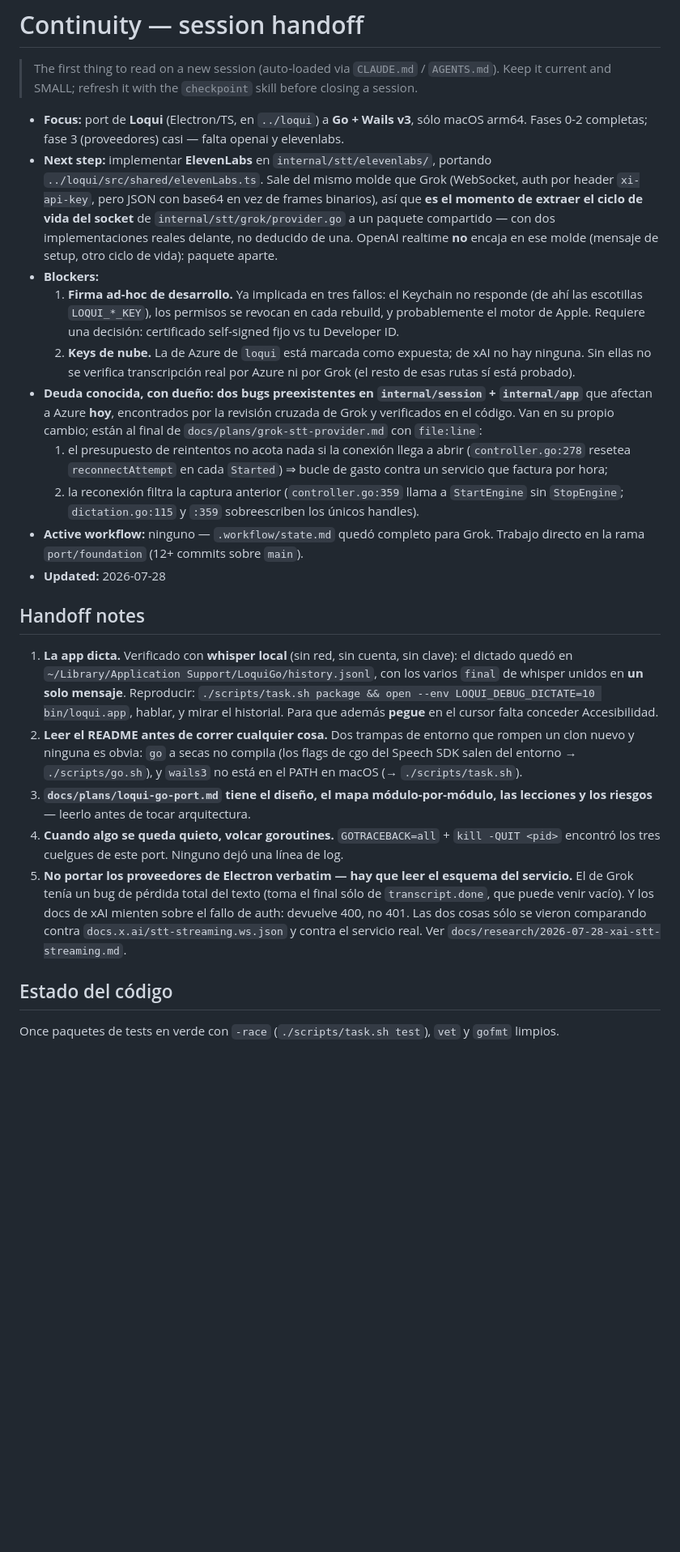
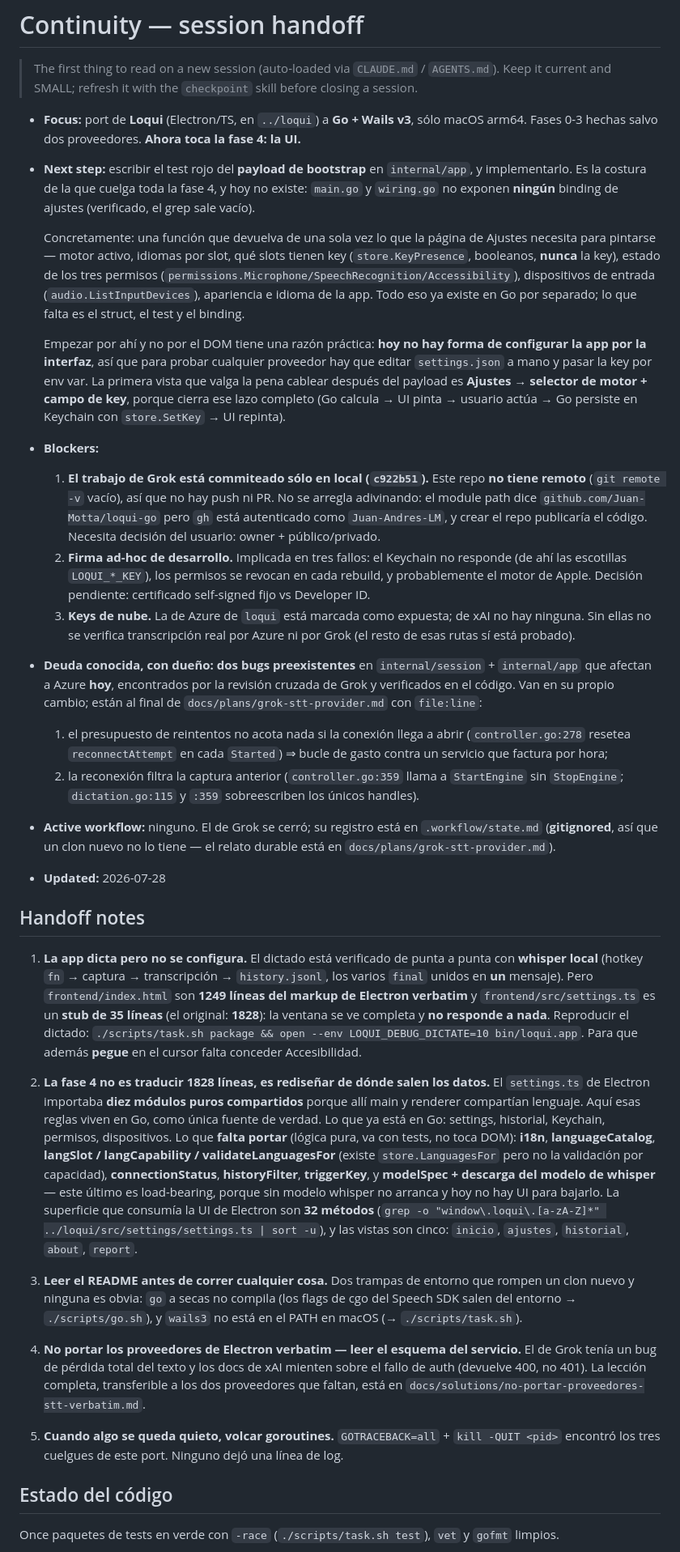
Before and after one commit to Juan-Motta/loqui, a Markdown page: CONTINUITY.md, the part around one of its changes. Shown at 81% size. GitHub-like rendering; blank space fills up the shorter version.

Commit message:
docs: handoff de cierre — fase 4 (la UI) como siguiente paso
El paso concreto para reiniciar: el test rojo del payload de bootstrap en
internal/app. Es la costura de la que cuelga toda la fase 4 y hoy no existe
(main.go/wiring.go no exponen ningún binding de ajustes).

Incluye el mapa de lo que ya está en Go vs lo que falta portar de los diez
módulos compartidos de Electron, y que modelSpec/descarga del modelo es
load-bearing: sin modelo whisper no arranca y no hay UI para bajarlo.

```diff
--- a/CONTINUITY.md
+++ b/CONTINUITY.md
@@ -4,53 +4,86 @@
 > Keep it current and SMALL; refresh it with the `checkpoint` skill before closing a session.
 
 - **Focus:** port de **Loqui** (Electron/TS, en `../loqui`) a **Go + Wails v3**, sólo macOS
-  arm64. Fases 0-2 completas; fase 3 (proveedores) casi — falta openai y elevenlabs.
-- **Next step:** implementar **ElevenLabs** en `internal/stt/elevenlabs/`, portando
-  `../loqui/src/shared/elevenLabs.ts`. Sale del mismo molde que Grok (WebSocket, auth por
-  header `xi-api-key`, pero JSON con base64 en vez de frames binarios), así que **es el momento
-  de extraer el ciclo de vida del socket** de `internal/stt/grok/provider.go` a un paquete
-  compartido — con dos implementaciones reales delante, no deducido de una. OpenAI realtime
-  **no** encaja en ese molde (mensaje de setup, otro ciclo de vida): paquete aparte.
+  arm64. Fases 0-3 hechas salvo dos proveedores. **Ahora toca la fase 4: la UI.**
+
+- **Next step:** escribir el test rojo del **payload de bootstrap** en `internal/app`, y
+  implementarlo. Es la costura de la que cuelga toda la fase 4, y hoy no existe: `main.go` y
+  `wiring.go` no exponen **ningún** binding de ajustes (verificado, el grep sale vacío).
+
+  Concretamente: una función que devuelva de una sola vez lo que la página de Ajustes necesita
+  para pintarse — motor activo, idiomas por slot, qué slots tienen key
+  (`store.KeyPresence`, booleanos, **nunca** la key), estado de los tres permisos
+  (`permissions.Microphone/SpeechRecognition/Accessibility`), dispositivos de entrada
+  (`audio.ListInputDevices`), apariencia e idioma de la app. Todo eso ya existe en Go por
+  separado; lo que falta es el struct, el test y el binding.
+
+  Empezar por ahí y no por el DOM tiene una razón práctica: **hoy no hay forma de configurar la
+  app por la interfaz**, así que para probar cualquier proveedor hay que editar `settings.json` a
+  mano y pasar la key por env var. La primera vista que valga la pena cablear después del payload
+  es **Ajustes → selector de motor + campo de key**, porque cierra ese lazo completo (Go calcula →
+  UI pinta → usuario actúa → Go persiste en Keychain con `store.SetKey` → UI repinta).
+
 - **Blockers:**
-  1. **Firma ad-hoc de desarrollo.** Ya implicada en tres fallos: el Keychain no responde (de
-     ahí las escotillas `LOQUI_*_KEY`), los permisos se revocan en cada rebuild, y probablemente
-     el motor de Apple. Requiere una decisión: certificado self-signed fijo vs tu Developer ID.
-  2. **Keys de nube.** La de Azure de `loqui` está marcada como expuesta; de xAI no hay ninguna.
+  1. **El trabajo de Grok está commiteado sólo en local (`c922b51`).** Este repo **no tiene
+     remoto** (`git remote -v` vacío), así que no hay push ni PR. No se arregla adivinando: el
+     module path dice `github.com/Juan-Motta/loqui-go` pero `gh` está autenticado como
+     `Juan-Andres-LM`, y crear el repo publicaría el código. Necesita decisión del usuario:
+     owner + público/privado.
+  2. **Firma ad-hoc de desarrollo.** Implicada en tres fallos: el Keychain no responde (de ahí
+     las escotillas `LOQUI_*_KEY`), los permisos se revocan en cada rebuild, y probablemente el
+     motor de Apple. Decisión pendiente: certificado self-signed fijo vs Developer ID.
+  3. **Keys de nube.** La de Azure de `loqui` está marcada como expuesta; de xAI no hay ninguna.
      Sin ellas no se verifica transcripción real por Azure ni por Grok (el resto de esas rutas sí
      está probado).
-- **Deuda conocida, con dueño:** **dos bugs preexistentes en `internal/session` +
-  `internal/app`** que afectan a Azure **hoy**, encontrados por la revisión cruzada de Grok y
+
+- **Deuda conocida, con dueño:** **dos bugs preexistentes** en `internal/session` +
+  `internal/app` que afectan a Azure **hoy**, encontrados por la revisión cruzada de Grok y
   verificados en el código. Van en su propio cambio; están al final de
   `docs/plans/grok-stt-provider.md` con `file:line`:
   1. el presupuesto de reintentos no acota nada si la conexión llega a abrir
-     (`controller.go:278` resetea `reconnectAttempt` en cada `Started`) ⇒ bucle de gasto contra
-     un servicio que factura por hora;
+     (`controller.go:278` resetea `reconnectAttempt` en cada `Started`) ⇒ bucle de gasto contra un
+     servicio que factura por hora;
   2. la reconexión filtra la captura anterior (`controller.go:359` llama a `StartEngine` sin
      `StopEngine`; `dictation.go:115` y `:359` sobreescriben los únicos handles).
-- **Active workflow:** ninguno — `.workflow/state.md` quedó completo para Grok. Trabajo directo
-  en la rama `port/foundation` (12+ commits sobre `main`).
+
+- **Active workflow:** ninguno. El de Grok se cerró; su registro está en `.workflow/state.md`
+  (**gitignored**, así que un clon nuevo no lo tiene — el relato durable está en
+  `docs/plans/grok-stt-provider.md`).
 - **Updated:** 2026-07-28
 
 ## Handoff notes
 
-1. **La app dicta.** Verificado con **whisper local** (sin red, sin cuenta, sin clave): el
-   dictado quedó en `~/Library/Application Support/LoquiGo/history.jsonl`, con los varios `final`
-   de whisper unidos en **un solo mensaje**. Reproducir:
-   `./scripts/task.sh package && open --env LOQUI_DEBUG_DICTATE=10 bin/loqui.app`, hablar, y
-   mirar el historial. Para que además **pegue** en el cursor falta conceder Accesibilidad.
-2. **Leer el README antes de correr cualquier cosa.** Dos trampas de entorno que rompen un clon
+1. **La app dicta pero no se configura.** El dictado está verificado de punta a punta con
+   **whisper local** (hotkey `fn` → captura → transcripción → `history.jsonl`, los varios `final`
+   unidos en **un** mensaje). Pero `frontend/index.html` son **1249 líneas del markup de Electron
+   verbatim** y `frontend/src/settings.ts` es un **stub de 35 líneas** (el original: **1828**): la
+   ventana se ve completa y **no responde a nada**. Reproducir el dictado:
+   `./scripts/task.sh package && open --env LOQUI_DEBUG_DICTATE=10 bin/loqui.app`. Para que además
+   **pegue** en el cursor falta conceder Accesibilidad.
+
+2. **La fase 4 no es traducir 1828 líneas, es rediseñar de dónde salen los datos.** El
+   `settings.ts` de Electron importaba **diez módulos puros compartidos** porque allí main y
+   renderer compartían lenguaje. Aquí esas reglas viven en Go, como única fuente de verdad. Lo que
+   ya está en Go: settings, historial, Keychain, permisos, dispositivos. Lo que **falta portar**
+   (lógica pura, va con tests, no toca DOM): **i18n**, **languageCatalog**, **langSlot /
+   langCapability / validateLanguagesFor** (existe `store.LanguagesFor` pero no la validación por
+   capacidad), **connectionStatus**, **historyFilter**, **triggerKey**, y **modelSpec + descarga
+   del modelo de whisper** — este último es load-bearing, porque sin modelo whisper no arranca y
+   hoy no hay UI para bajarlo. La superficie que consumía la UI de Electron son **32 métodos**
+   (`grep -o "window\.loqui\.[a-zA-Z]*" ../loqui/src/settings/settings.ts | sort -u`), y las
+   vistas son cinco: `inicio`, `ajustes`, `historial`, `about`, `report`.
+
+3. **Leer el README antes de correr cualquier cosa.** Dos trampas de entorno que rompen un clon
    nuevo y ninguna es obvia: `go` a secas no compila (los flags de cgo del Speech SDK salen del
    entorno → `./scripts/go.sh`), y `wails3` no está en el PATH en macOS (→ `./scripts/task.sh`).
-3. **`docs/plans/loqui-go-port.md` tiene el diseño, el mapa módulo-por-módulo, las lecciones y
-   los riesgos** — leerlo antes de tocar arquitectura.
-4. **Cuando algo se queda quieto, volcar goroutines.** `GOTRACEBACK=all` + `kill -QUIT <pid>`
+
+4. **No portar los proveedores de Electron verbatim — leer el esquema del servicio.** El de Grok
+   tenía un bug de pérdida total del texto y los docs de xAI mienten sobre el fallo de auth
+   (devuelve 400, no 401). La lección completa, transferible a los dos proveedores que faltan,
+   está en `docs/solutions/no-portar-proveedores-stt-verbatim.md`.
+
+5. **Cuando algo se queda quieto, volcar goroutines.** `GOTRACEBACK=all` + `kill -QUIT <pid>`
    encontró los tres cuelgues de este port. Ninguno dejó una línea de log.
-5. **No portar los proveedores de Electron verbatim — hay que leer el esquema del servicio.**
-   El de Grok tenía un bug de pérdida total del texto (toma el final sólo de `transcript.done`,
-   que puede venir vacío). Y los docs de xAI mienten sobre el fallo de auth: devuelve 400, no
-   401. Las dos cosas sólo se vieron comparando contra
-   `docs.x.ai/stt-streaming.ws.json` y contra el servicio real. Ver
-   `docs/research/2026-07-28-xai-stt-streaming.md`.
 
 ## Estado del código
 
```
Also changed, not shown: other parts of CONTINUITY.md (+18 -9 lines).
